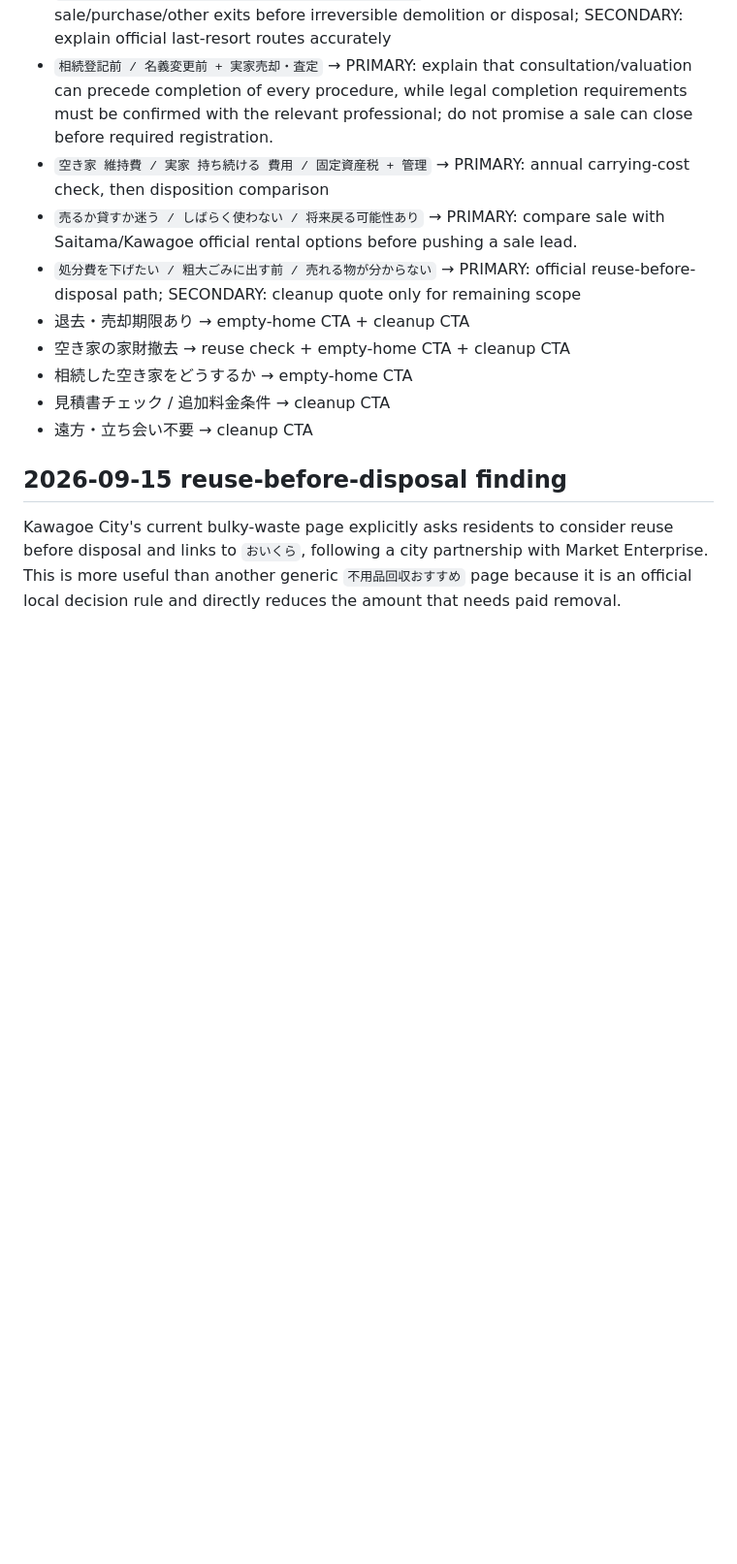
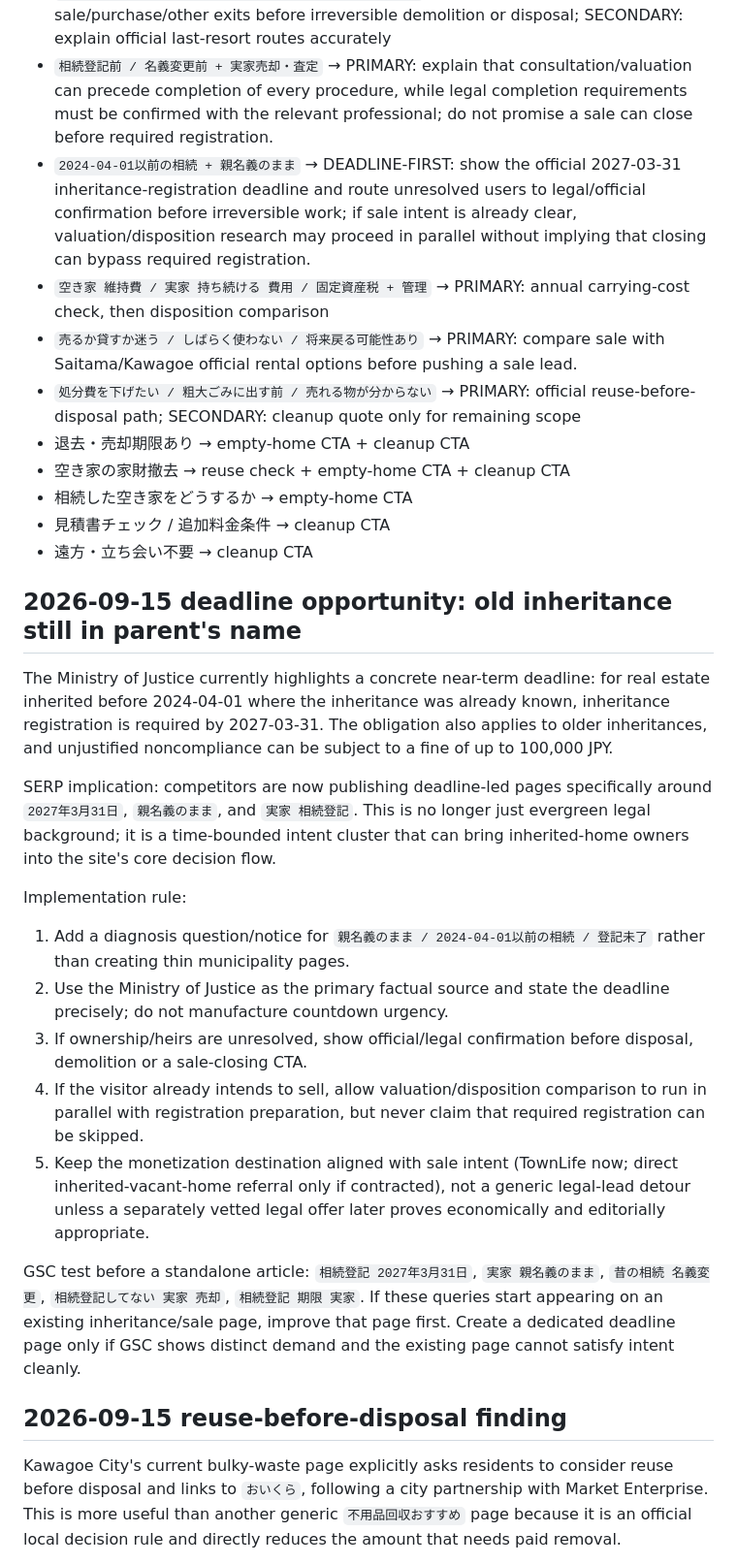
Before and after one commit to mashioka0607-bot/saitama-jikka-navi, a Markdown page: MONETIZATION.md, the part around one of its changes. Shown at 97% size. Rendered like a GitHub page; blank space fills up the shorter version.

Commit message:
Add 2027 inheritance-registration deadline funnel

```diff
--- a/MONETIZATION.md
+++ b/MONETIZATION.md
@@ -31,6 +31,7 @@ Updated: 2026-09-15
 - `片付けずに売却 / 残置物あり売却 / 実家そのまま売却` → PRIMARY: disposition comparison before full clearance
 - `売れない実家 / 空き家を手放したい / 不動産会社に断られた` → PRIMARY: re-check sale/purchase/other exits before irreversible demolition or disposal; SECONDARY: explain official last-resort routes accurately
 - `相続登記前 / 名義変更前 + 実家売却・査定` → PRIMARY: explain that consultation/valuation can precede completion of every procedure, while legal completion requirements must be confirmed with the relevant professional; do not promise a sale can close before required registration.
+- `2024-04-01以前の相続 + 親名義のまま` → DEADLINE-FIRST: show the official 2027-03-31 inheritance-registration deadline and route unresolved users to legal/official confirmation before irreversible work; if sale intent is already clear, valuation/disposition research may proceed in parallel without implying that closing can bypass required registration.
 - `空き家 維持費 / 実家 持ち続ける 費用 / 固定資産税 + 管理` → PRIMARY: annual carrying-cost check, then disposition comparison
 - `売るか貸すか迷う / しばらく使わない / 将来戻る可能性あり` → PRIMARY: compare sale with Saitama/Kawagoe official rental options before pushing a sale lead.
 - `処分費を下げたい / 粗大ごみに出す前 / 売れる物が分からない` → PRIMARY: official reuse-before-disposal path; SECONDARY: cleanup quote only for remaining scope
@@ -39,6 +40,21 @@ Updated: 2026-09-15
 - 相続した空き家をどうするか → empty-home CTA
 - 見積書チェック / 追加料金条件 → cleanup CTA
 - 遠方・立ち会い不要 → cleanup CTA
+
+## 2026-09-15 deadline opportunity: old inheritance still in parent's name
+
+The Ministry of Justice currently highlights a concrete near-term deadline: for real estate inherited before 2024-04-01 where the inheritance was already known, inheritance registration is required by 2027-03-31. The obligation also applies to older inheritances, and unjustified noncompliance can be subject to a fine of up to 100,000 JPY.
+
+SERP implication: competitors are now publishing deadline-led pages specifically around `2027年3月31日`, `親名義のまま`, and `実家 相続登記`. This is no longer just evergreen legal background; it is a time-bounded intent cluster that can bring inherited-home owners into the site's core decision flow.
+
+Implementation rule:
+1. Add a diagnosis question/notice for `親名義のまま / 2024-04-01以前の相続 / 登記未了` rather than creating thin municipality pages.
+2. Use the Ministry of Justice as the primary factual source and state the deadline precisely; do not manufacture countdown urgency.
+3. If ownership/heirs are unresolved, show official/legal confirmation before disposal, demolition or a sale-closing CTA.
+4. If the visitor already intends to sell, allow valuation/disposition comparison to run in parallel with registration preparation, but never claim that required registration can be skipped.
+5. Keep the monetization destination aligned with sale intent (TownLife now; direct inherited-vacant-home referral only if contracted), not a generic legal-lead detour unless a separately vetted legal offer later proves economically and editorially appropriate.
+
+GSC test before a standalone article: `相続登記 2027年3月31日`, `実家 親名義のまま`, `昔の相続 名義変更`, `相続登記してない 実家 売却`, `相続登記 期限 実家`. If these queries start appearing on an existing inheritance/sale page, improve that page first. Create a dedicated deadline page only if GSC shows distinct demand and the existing page cannot satisfy intent cleanly.
 
 ## 2026-09-15 reuse-before-disposal finding
 
```
Also changed, not shown: other parts of MONETIZATION.md (+1 -0 lines).
